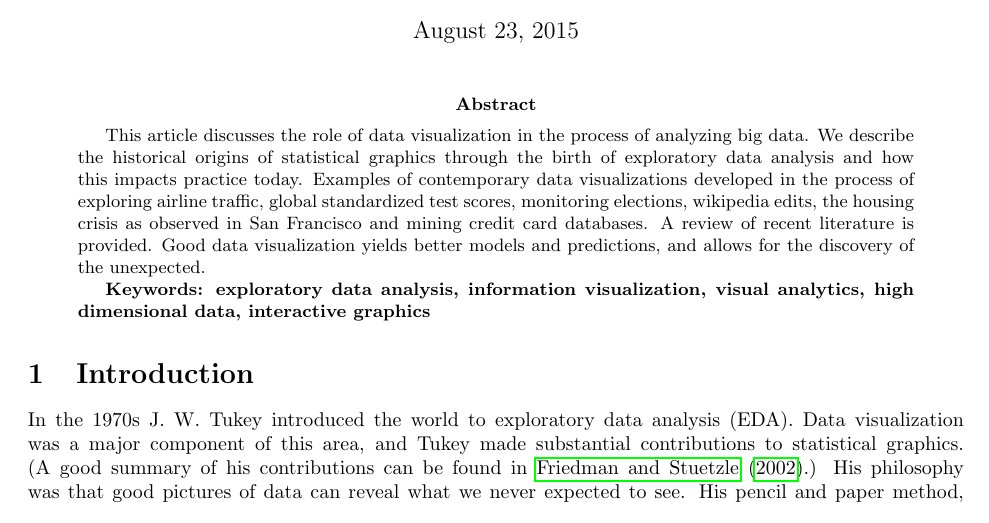
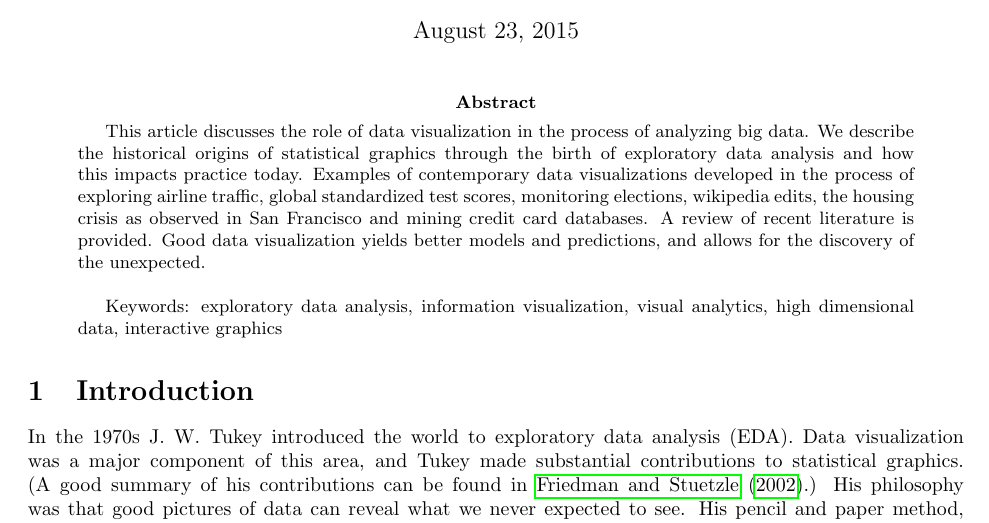
Before and after one commit to dicook/Annual.Reviews.paper, a LaTeX paper (visualization.tex): part of page 1 of 21, cut so that both start at the same text. Compiled offline with pdfLaTeX.

Commit message:
making revisions as reviewer suggested

```diff
--- a/visualization.tex
+++ b/visualization.tex
@@ -18,8 +18,9 @@ Mahbubul Majumder, University of Nebraska-Omaha}
 
 \begin{abstract}
 This article discusses the role of data visualization in the process of analyzing big data. We describe the historical origins of statistical graphics through the birth of exploratory data analysis and how this impacts practice today. Examples of contemporary data visualizations developed in the process of exploring airline traffic, global standardized test scores, monitoring elections, wikipedia edits, the housing crisis as observed in San Francisco and mining credit card databases. A review of recent literature is provided. Good data visualization yields better models and predictions, and allows for the discovery of the unexpected.
+\bigskip
 
-{\bf Keywords: exploratory data analysis, information visualization, visual analytics, high dimensional data, interactive graphics}
+Keywords:  exploratory data analysis, information visualization, visual analytics, high dimensional data, interactive graphics
 \end {abstract}
 
 \section{Introduction}
```
Also changed, not shown: visualization.tex (2 more changed lines).
